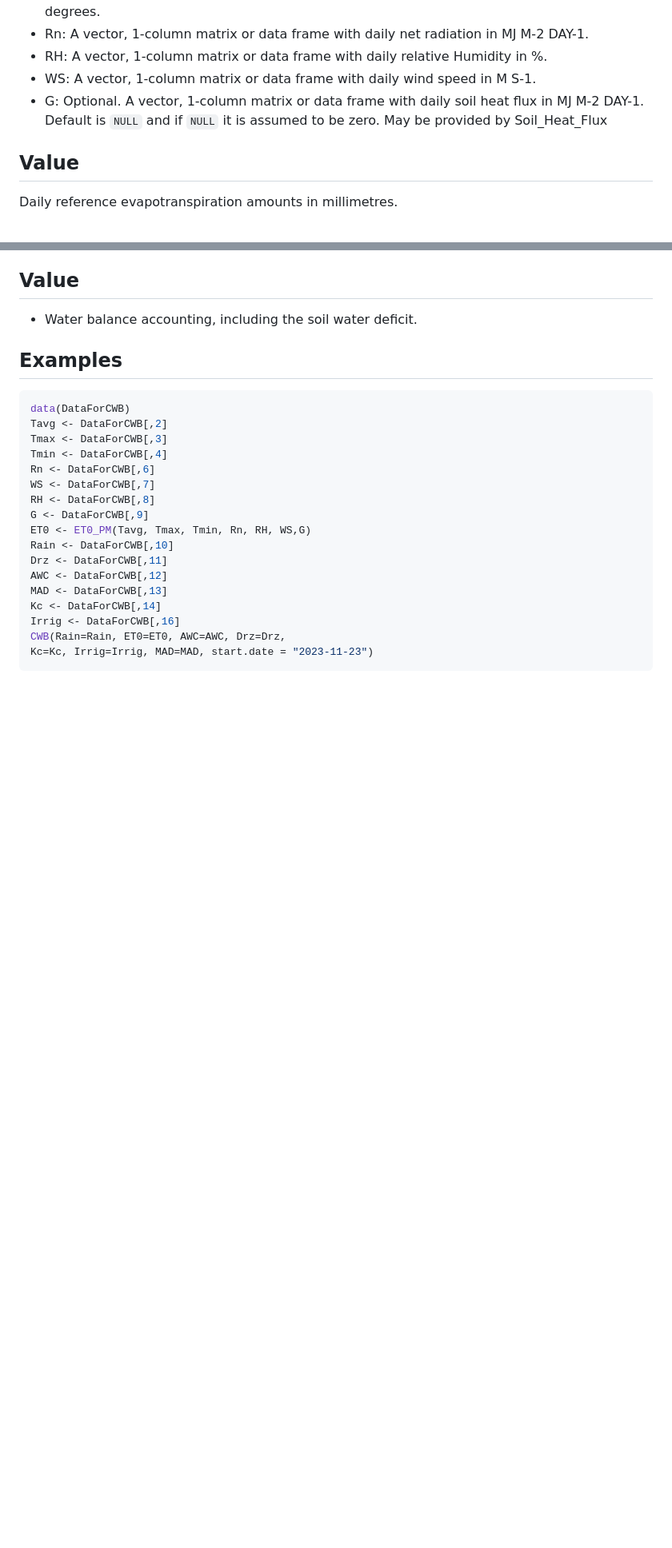
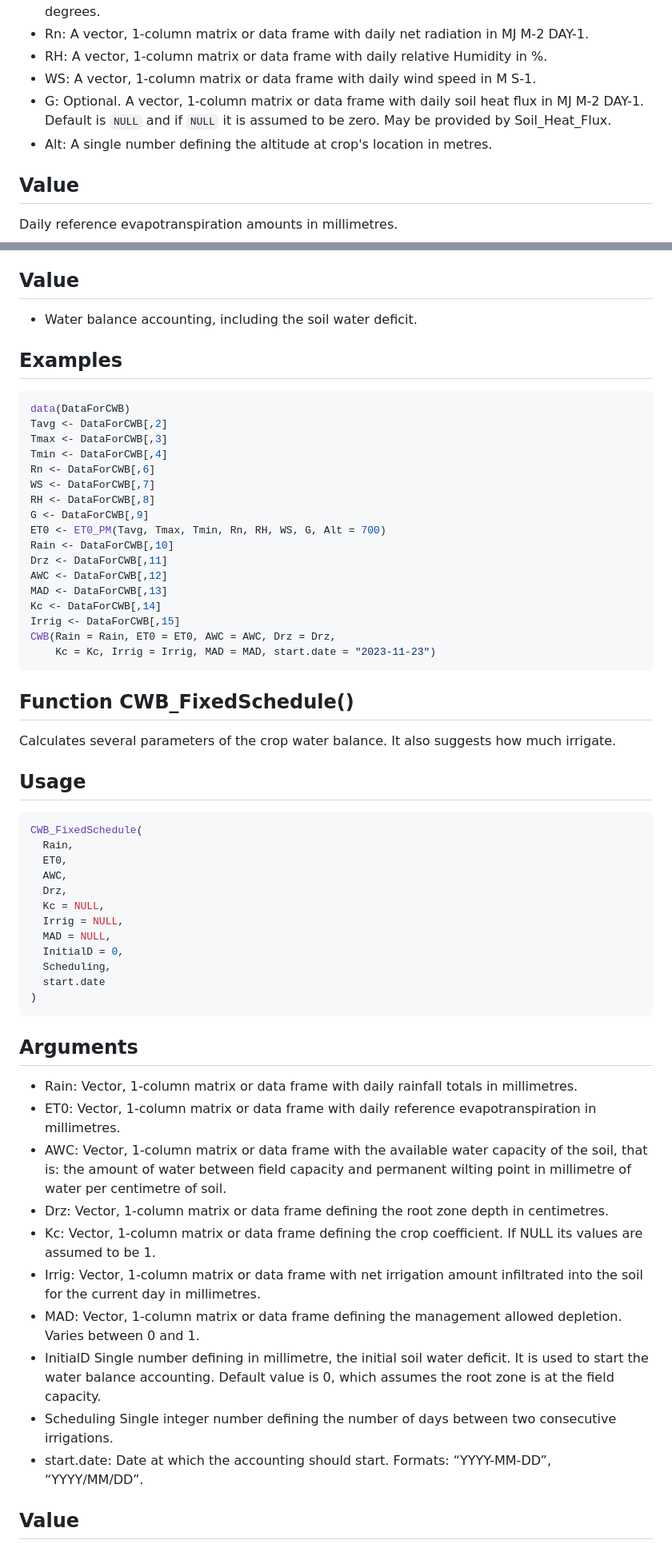
Before and after one commit to gabrielblain/CropWaterBalance, a Markdown page: README.md, 2 parts joined by grey strips. Shown: that part at 80% size. GitHub-like rendering; blank space fills up the shorter version.

Commit message:
Update functions' usage and authors list.

````diff
--- a/README.md
+++ b/README.md
@@ -43,7 +44,8 @@ Celsius degrees.
 * WS: A vector, 1-column matrix or data frame with daily wind speed in M S-1.
 * G: Optional. A vector, 1-column matrix or data frame with daily soil heat flux in
 MJ M-2 DAY-1. Default is `NULL` and if `NULL` it is assumed to be zero.
-May be provided by Soil_Heat_Flux
+May be provided by Soil_Heat_Flux.
+* Alt: A single number defining the altitude at crop's location in metres.
 ## Value
 
 Daily reference evapotranspiration amounts in millimetres.
@@ -248,12 +250,48 @@ Rn <- DataForCWB[,6]
 WS <- DataForCWB[,7]
 RH <- DataForCWB[,8]
 G <- DataForCWB[,9]
-ET0 <- ET0_PM(Tavg, Tmax, Tmin, Rn, RH, WS,G)
+ET0 <- ET0_PM(Tavg, Tmax, Tmin, Rn, RH, WS, G, Alt = 700)
 Rain <- DataForCWB[,10]
 Drz <- DataForCWB[,11]
 AWC <- DataForCWB[,12]
 MAD <- DataForCWB[,13]
 Kc <- DataForCWB[,14]
-Irrig <- DataForCWB[,16]
-CWB(Rain=Rain, ET0=ET0, AWC=AWC, Drz=Drz,
-Kc=Kc, Irrig=Irrig, MAD=MAD, start.date = "2023-11-23")
+Irrig <- DataForCWB[,15]
+CWB(Rain = Rain, ET0 = ET0, AWC = AWC, Drz = Drz,
+    Kc = Kc, Irrig = Irrig, MAD = MAD, start.date = "2023-11-23")
+```
+
+## Function CWB_FixedSchedule()
+Calculates several parameters of the crop water balance. It also suggests how much irrigate.
+
+## Usage
+
+```r
+CWB_FixedSchedule(
+  Rain,
+  ET0,
+  AWC,
+  Drz,
+  Kc = NULL,
+  Irrig = NULL,
+  MAD = NULL,
+  InitialD = 0,
+  Scheduling,
+  start.date
+)
+```
+
+## Arguments
+
+* Rain: Vector, 1-column matrix or data frame with daily rainfall totals in millimetres.
+* ET0: Vector, 1-column matrix or data frame with daily reference evapotranspiration in millimetres.
+* AWC: Vector, 1-column matrix or data frame with the available water capacity of the soil, that is: the amount of water between field capacity and permanent wilting point in millimetre of water per centimetre of soil.
+* Drz: Vector, 1-column matrix or data frame defining the root zone depth in centimetres.
+* Kc: Vector, 1-column matrix or data frame defining the crop coefficient. If NULL its values are assumed to be 1.
+* Irrig: Vector, 1-column matrix or data frame with net irrigation amount infiltrated into the soil for the current day in millimetres.
+* MAD: Vector, 1-column matrix or data frame defining the management allowed depletion. Varies between 0 and 1.
+* InitialD Single number defining in millimetre, the initial soil water deficit. It is used to start the water balance accounting. Default value is 0, which assumes the root zone is at the field capacity.
+* Scheduling Single integer number defining the number of days between two consecutive irrigations.
+* start.date: Date at which the accounting should start. Formats: “YYYY-MM-DD”, “YYYY/MM/DD”.
+## Value
+
````
Also changed, not shown: other parts of README.md (+28 -5 lines).
